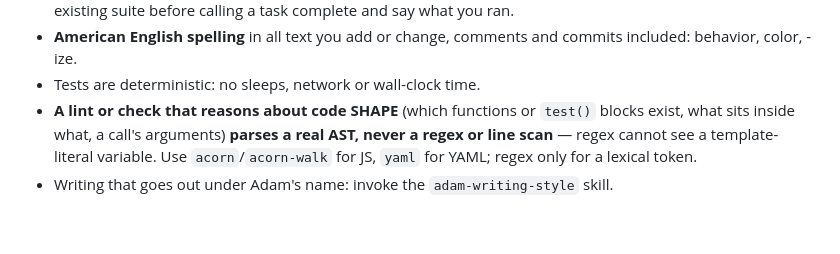
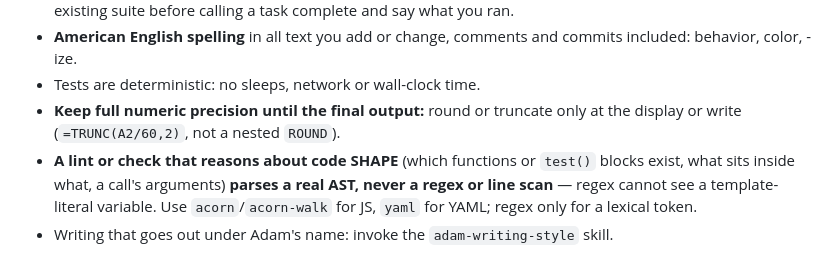
Before and after one commit to Adam-S-Daniel/ai-usage-dashboard, a Markdown page: .claude/hooks/fleet-guidance.md, the part around the change. Drawn GitHub-style; blank space fills up the shorter version.

```diff
--- a/.claude/hooks/fleet-guidance.md
+++ b/.claude/hooks/fleet-guidance.md
@@ -25,6 +25,8 @@ under 25 KiB; Codex silently cuts a full-mode AGENTS.md at 32 KiB.
 - **American English spelling** in all text you add or change, comments and
   commits included: behavior, color, -ize.
 - Tests are deterministic: no sleeps, network or wall-clock time.
+- **Keep full numeric precision until the final output:** round or truncate
+  only at the display or write (`=TRUNC(A2/60,2)`, not a nested `ROUND`).
 - **A lint or check that reasons about code SHAPE** (which functions or
   `test()` blocks exist, what sits inside what, a call's arguments) **parses
   a real AST, never a regex or line scan** — regex cannot see a template-literal
```
